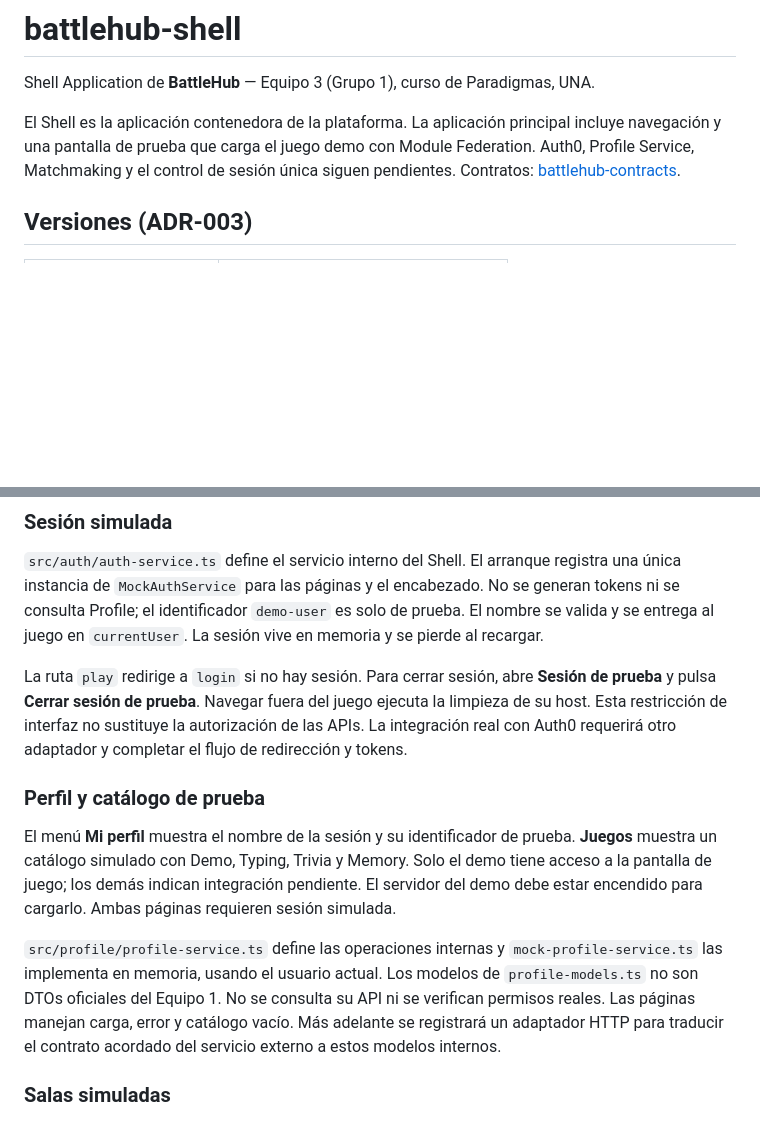
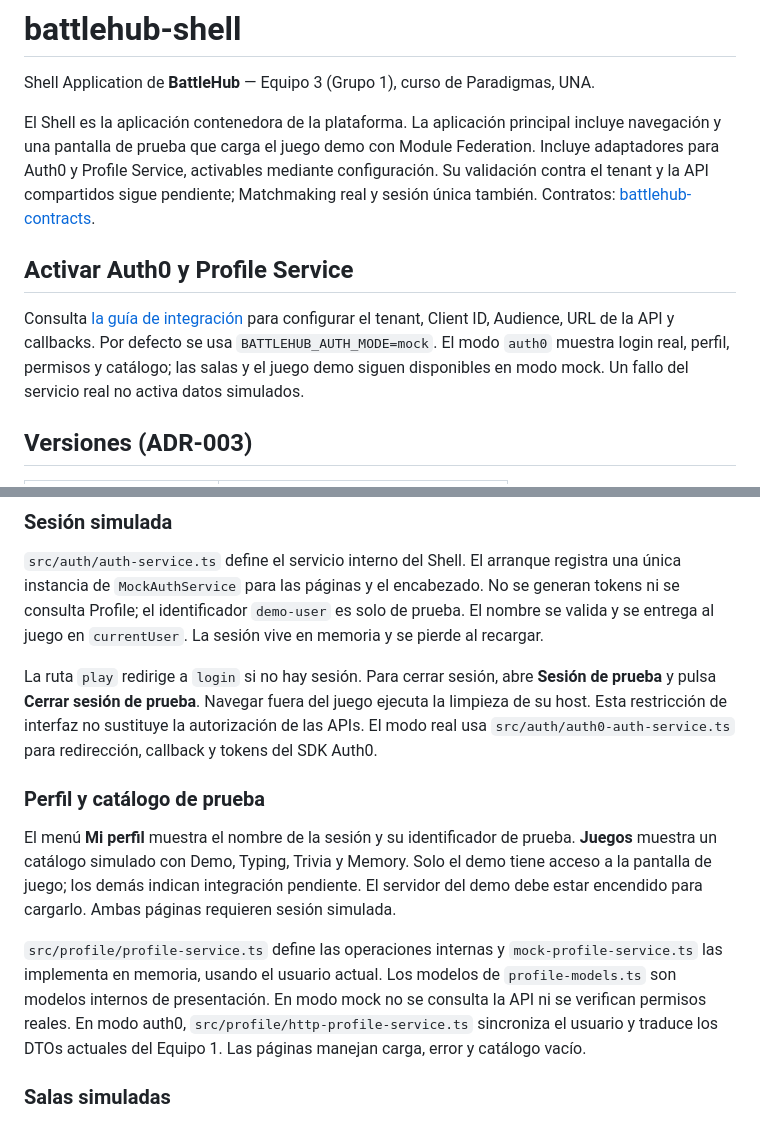
Before and after one commit to KeynerMC/battlehub-shell, a Markdown page: README.md, 2 parts joined by grey strips. GitHub-like rendering; blank space fills up the shorter version.

Commit message:
docs(auth): documentar configuracion y pendientes con equipo 1

```diff
--- a/README.md
+++ b/README.md
@@ -3,9 +3,17 @@
 Shell Application de **BattleHub** — Equipo 3 (Grupo 1), curso de Paradigmas, UNA.
 
 El Shell es la aplicación contenedora de la plataforma. La aplicación principal incluye navegación
-y una pantalla de prueba que carga el juego demo con Module Federation. Auth0, Profile Service,
-Matchmaking y el control de sesión única siguen pendientes.
+y una pantalla de prueba que carga el juego demo con Module Federation. Incluye adaptadores
+para Auth0 y Profile Service, activables mediante configuración. Su validación contra el
+tenant y la API compartidos sigue pendiente; Matchmaking real y sesión única también.
 Contratos: [battlehub-contracts](https://github.com/javiercoulon-public/battlehub-contracts).
+
+## Activar Auth0 y Profile Service
+
+Consulta [la guía de integración](docs/auth0-profile-integration.md) para configurar el tenant,
+Client ID, Audience, URL de la API y callbacks. Por defecto se usa `BATTLEHUB_AUTH_MODE=mock`.
+El modo `auth0` muestra login real, perfil, permisos y catálogo; las salas y el juego demo
+siguen disponibles en modo mock. Un fallo del servicio real no activa datos simulados.
 
 ## Versiones (ADR-003)
 
@@ -83,8 +91,8 @@ al juego en `currentUser`. La sesión vive en memoria y se pierde al recargar.
 
 La ruta `play` redirige a `login` si no hay sesión. Para cerrar sesión, abre **Sesión de prueba**
 y pulsa **Cerrar sesión de prueba**. Navegar fuera del juego ejecuta la limpieza de su host.
-Esta restricción de interfaz no sustituye la autorización de las APIs. La integración real
-con Auth0 requerirá otro adaptador y completar el flujo de redirección y tokens.
+Esta restricción de interfaz no sustituye la autorización de las APIs. El modo real usa
+`src/auth/auth0-auth-service.ts` para redirección, callback y tokens del SDK Auth0.
 
 ### Perfil y catálogo de prueba
 
@@ -95,9 +103,9 @@ del demo debe estar encendido para cargarlo. Ambas páginas requieren sesión si
 
 `src/profile/profile-service.ts` define las operaciones internas y `mock-profile-service.ts`
 las implementa en memoria, usando el usuario actual. Los modelos de `profile-models.ts`
-no son DTOs oficiales del Equipo 1. No se consulta su API ni se verifican permisos reales.
-Las páginas manejan carga, error y catálogo vacío. Más adelante se registrará un adaptador
-HTTP para traducir el contrato acordado del servicio externo a estos modelos internos.
+son modelos internos de presentación. En modo mock no se consulta la API ni se verifican
+permisos reales. En modo auth0, `src/profile/http-profile-service.ts` sincroniza el usuario
+y traduce los DTOs actuales del Equipo 1. Las páginas manejan carga, error y catálogo vacío.
 
 ### Salas simuladas
 
```
Also changed, not shown: docs/auth0-profile-integration.md (added, +123 -0 lines).
